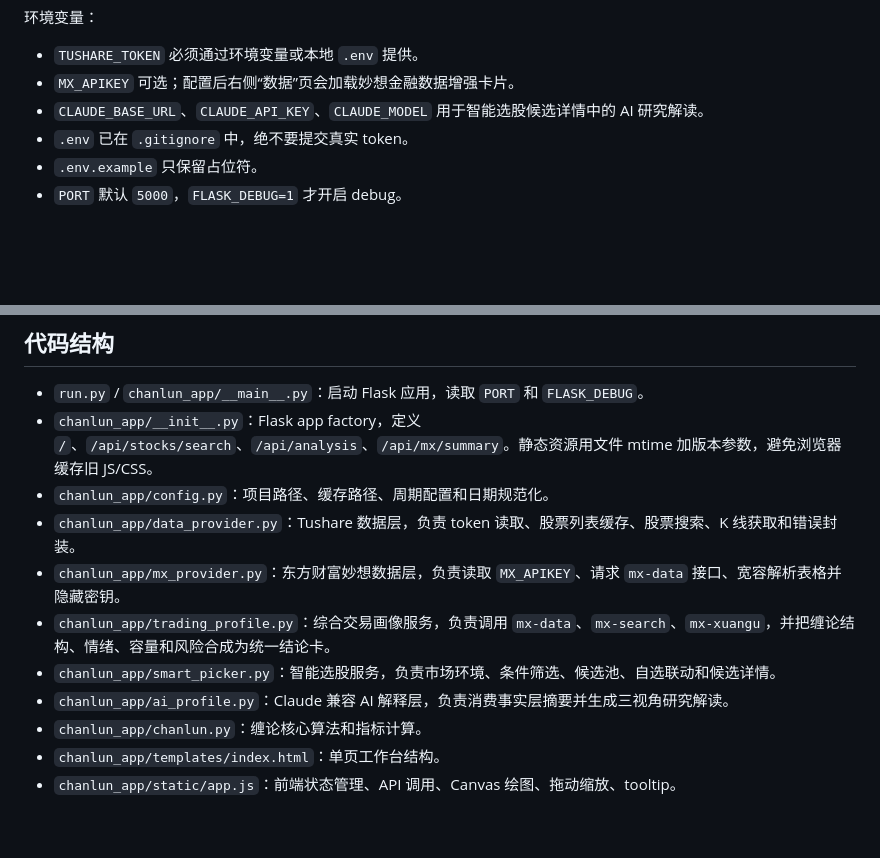
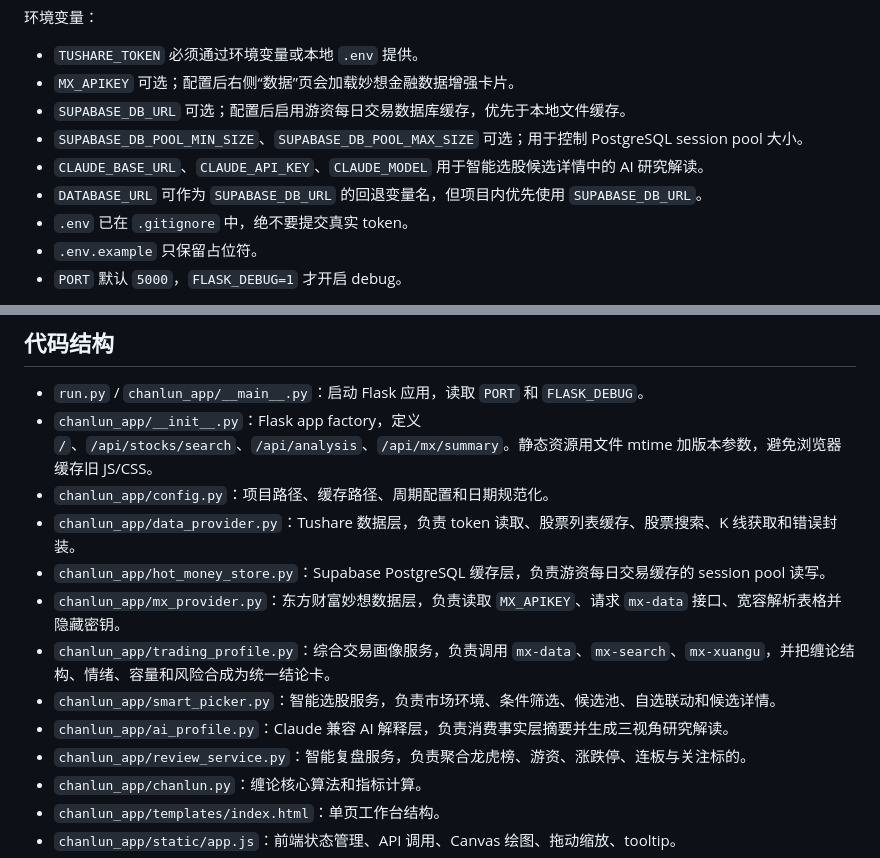
Before and after one commit to kingsonX/Stock_Analysis_Chanlun, a Markdown page: AGENTS.md, 2 parts joined by grey strips. Rendered like a GitHub page; blank space fills up the shorter version.

```diff
--- a/AGENTS.md
+++ b/AGENTS.md
@@ -41,7 +44,10 @@ PORT=5001 .venv/bin/python run.py
 
 - `TUSHARE_TOKEN` 必须通过环境变量或本地 `.env` 提供。
 - `MX_APIKEY` 可选；配置后右侧“数据”页会加载妙想金融数据增强卡片。
+- `SUPABASE_DB_URL` 可选；配置后启用游资每日交易数据库缓存，优先于本地文件缓存。
+- `SUPABASE_DB_POOL_MIN_SIZE`、`SUPABASE_DB_POOL_MAX_SIZE` 可选；用于控制 PostgreSQL session pool 大小。
 - `CLAUDE_BASE_URL`、`CLAUDE_API_KEY`、`CLAUDE_MODEL` 用于智能选股候选详情中的 AI 研究解读。
+- `DATABASE_URL` 可作为 `SUPABASE_DB_URL` 的回退变量名，但项目内优先使用 `SUPABASE_DB_URL`。
 - `.env` 已在 `.gitignore` 中，绝不要提交真实 token。
 - `.env.example` 只保留占位符。
 - `PORT` 默认 `5000`，`FLASK_DEBUG=1` 才开启 debug。
@@ -68,10 +74,12 @@ http://127.0.0.1:5000
 - `chanlun_app/__init__.py`：Flask app factory，定义 `/`、`/api/stocks/search`、`/api/analysis`、`/api/mx/summary`。静态资源用文件 mtime 加版本参数，避免浏览器缓存旧 JS/CSS。
 - `chanlun_app/config.py`：项目路径、缓存路径、周期配置和日期规范化。
 - `chanlun_app/data_provider.py`：Tushare 数据层，负责 token 读取、股票列表缓存、股票搜索、K 线获取和错误封装。
+- `chanlun_app/hot_money_store.py`：Supabase PostgreSQL 缓存层，负责游资每日交易缓存的 session pool 读写。
 - `chanlun_app/mx_provider.py`：东方财富妙想数据层，负责读取 `MX_APIKEY`、请求 `mx-data` 接口、宽容解析表格并隐藏密钥。
 - `chanlun_app/trading_profile.py`：综合交易画像服务，负责调用 `mx-data`、`mx-search`、`mx-xuangu`，并把缠论结构、情绪、容量和风险合成为统一结论卡。
 - `chanlun_app/smart_picker.py`：智能选股服务，负责市场环境、条件筛选、候选池、自选联动和候选详情。
 - `chanlun_app/ai_profile.py`：Claude 兼容 AI 解释层，负责消费事实层摘要并生成三视角研究解读。
+- `chanlun_app/review_service.py`：智能复盘服务，负责聚合龙虎榜、游资、涨跌停、连板与关注标的。
 - `chanlun_app/chanlun.py`：缠论核心算法和指标计算。
 - `chanlun_app/templates/index.html`：单页工作台结构。
 - `chanlun_app/static/app.js`：前端状态管理、API 调用、Canvas 绘图、拖动缩放、tooltip。
```
Also changed, not shown: other parts of AGENTS.md (+52 -0 lines).
